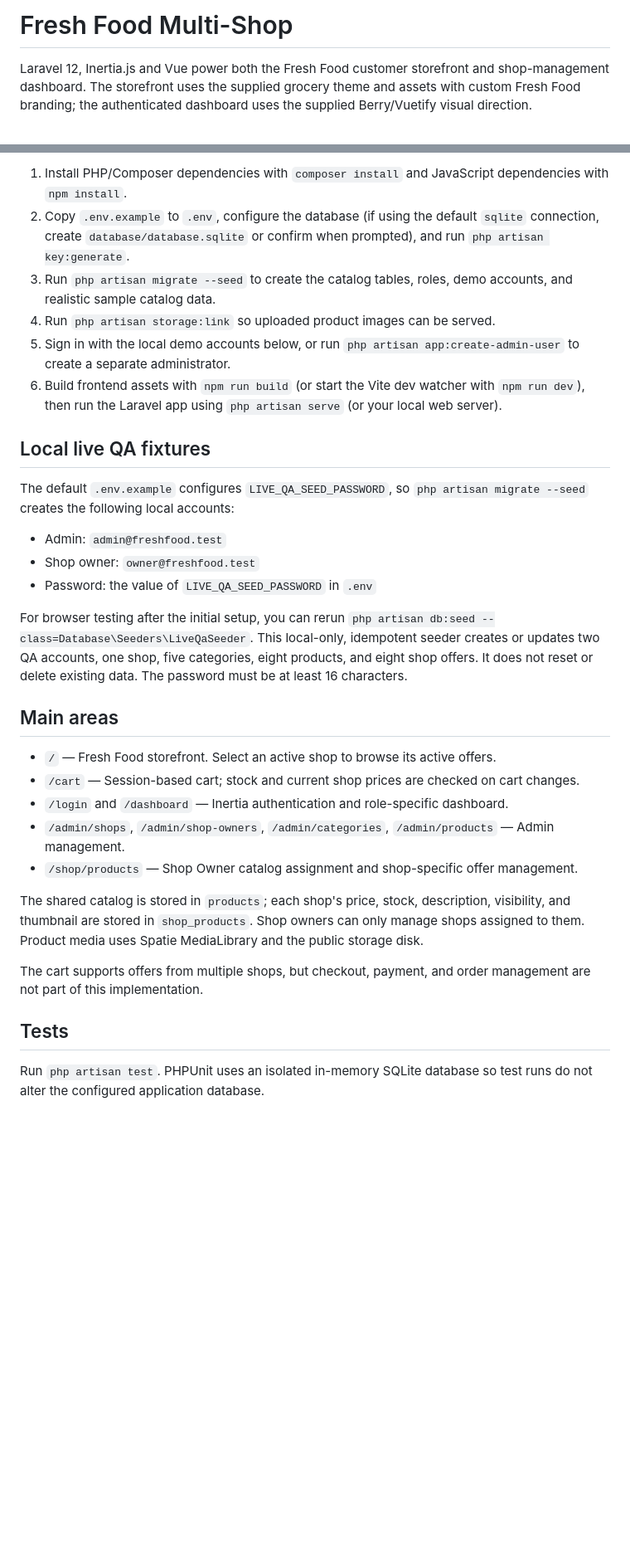
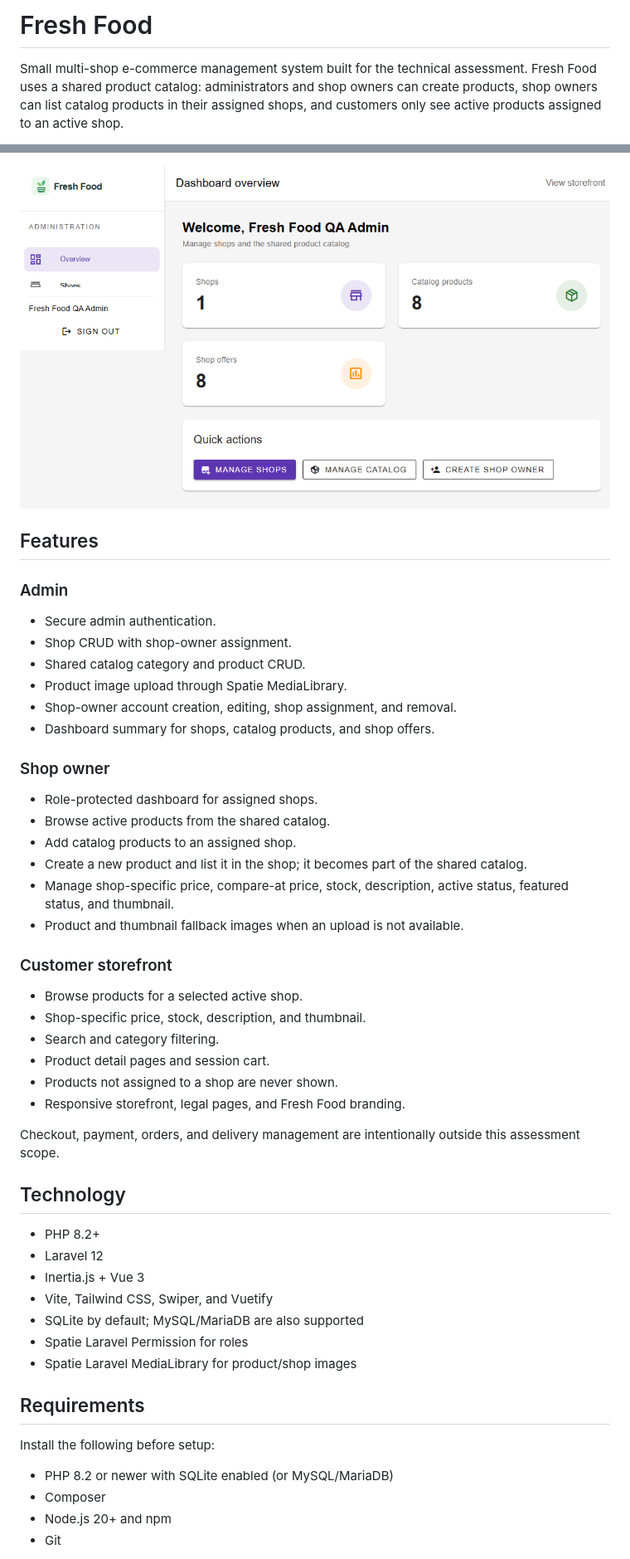
Before and after one commit to Jalismahamud/ecommerce, a Markdown page: README.md, 2 parts joined by grey strips. Shown at 83% size. GitHub-like rendering; pictures changed too: docs/screenshots/admin-dashboard.png (added); blank space fills up the shorter version.

Commit message:
feat: update README with features, local setup instructions, and demo accounts; add admin and storefront screenshots; implement shop owner product list test

```diff
--- a/README.md
+++ b/README.md
@@ -1,4 +1,4 @@
-# Fresh Food Multi-Shop
+# Fresh Food
 
-Laravel 12, Inertia.js and Vue power both the Fresh Food customer storefront and shop-management dashboard. The storefront uses the supplied grocery theme and assets with custom Fresh Food branding; the authenticated dashboard uses the supplied Berry/Vuetify visual direction.
+Small multi-shop e-commerce management system built for the technical assessment. Fresh Food uses a shared product catalog: administrators and shop owners can create products, shop owners can list catalog products in their assigned shops, and customers only see active products assigned to an active shop.
 
@@ -6,33 +6,53 @@ Laravel 12, Inertia.js and Vue power both the Fresh Food customer storefront and
 
-1. Install PHP/Composer dependencies with `composer install` and JavaScript dependencies with `npm install`.
-2. Copy `.env.example` to `.env`, configure the database (if using the default `sqlite` connection, create `database/database.sqlite` or confirm when prompted), and run `php artisan key:generate`.
-3. Run `php artisan migrate --seed` to create the catalog tables, roles, demo accounts, and realistic sample catalog data.
-4. Run `php artisan storage:link` so uploaded product images can be served.
-5. Sign in with the local demo accounts below, or run `php artisan app:create-admin-user` to create a separate administrator.
-6. Build frontend assets with `npm run build` (or start the Vite dev watcher with `npm run dev`), then run the Laravel app using `php artisan serve` (or your local web server).
+![Fresh Food admin dashboard](docs/screenshots/admin-dashboard.png)
 
-## Local live QA fixtures
+## Features
 
-The default `.env.example` configures `LIVE_QA_SEED_PASSWORD`, so `php artisan migrate --seed` creates the following local accounts:
+### Admin
 
-- Admin: `admin@freshfood.test`
-- Shop owner: `owner@freshfood.test`
-- Password: the value of `LIVE_QA_SEED_PASSWORD` in `.env`
+- Secure admin authentication.
+- Shop CRUD with shop-owner assignment.
+- Shared catalog category and product CRUD.
+- Product image upload through Spatie MediaLibrary.
+- Shop-owner account creation, editing, shop assignment, and removal.
+- Dashboard summary for shops, catalog products, and shop offers.
 
-For browser testing after the initial setup, you can rerun `php artisan db:seed --class=Database\Seeders\LiveQaSeeder`. This local-only, idempotent seeder creates or updates two QA accounts, one shop, five categories, eight products, and eight shop offers. It does not reset or delete existing data. The password must be at least 16 characters.
+### Shop owner
 
-## Main areas
+- Role-protected dashboard for assigned shops.
+- Browse active products from the shared catalog.
+- Add catalog products to an assigned shop.
+- Create a new product and list it in the shop; it becomes part of the shared catalog.
+- Manage shop-specific price, compare-at price, stock, description, active status, featured status, and thumbnail.
+- Product and thumbnail fallback images when an upload is not available.
 
-- `/` — Fresh Food storefront. Select an active shop to browse its active offers.
-- `/cart` — Session-based cart; stock and current shop prices are checked on cart changes.
-- `/login` and `/dashboard` — Inertia authentication and role-specific dashboard.
-- `/admin/shops`, `/admin/shop-owners`, `/admin/categories`, `/admin/products` — Admin management.
-- `/shop/products` — Shop Owner catalog assignment and shop-specific offer management.
+### Customer storefront
 
-The shared catalog is stored in `products`; each shop's price, stock, description, visibility, and thumbnail are stored in `shop_products`. Shop owners can only manage shops assigned to them. Product media uses Spatie MediaLibrary and the public storage disk.
+- Browse products for a selected active shop.
+- Shop-specific price, stock, description, and thumbnail.
+- Search and category filtering.
+- Product detail pages and session cart.
+- Products not assigned to a shop are never shown.
+- Responsive storefront, legal pages, and Fresh Food branding.
 
-The cart supports offers from multiple shops, but checkout, payment, and order management are not part of this implementation.
+Checkout, payment, orders, and delivery management are intentionally outside this assessment scope.
 
-## Tests
+## Technology
 
-Run `php artisan test`. PHPUnit uses an isolated in-memory SQLite database so test runs do not alter the configured application database.
+- PHP 8.2+
+- Laravel 12
+- Inertia.js + Vue 3
+- Vite, Tailwind CSS, Swiper, and Vuetify
+- SQLite by default; MySQL/MariaDB are also supported
+- Spatie Laravel Permission for roles
+- Spatie Laravel MediaLibrary for product/shop images
+
+## Requirements
+
+Install the following before setup:
+
+- PHP 8.2 or newer with SQLite enabled (or MySQL/MariaDB)
+- Composer
+- Node.js 20+ and npm
+- Git
+
```
Also changed, not shown: other parts of README.md (+240 -1 lines), 3 other files.
